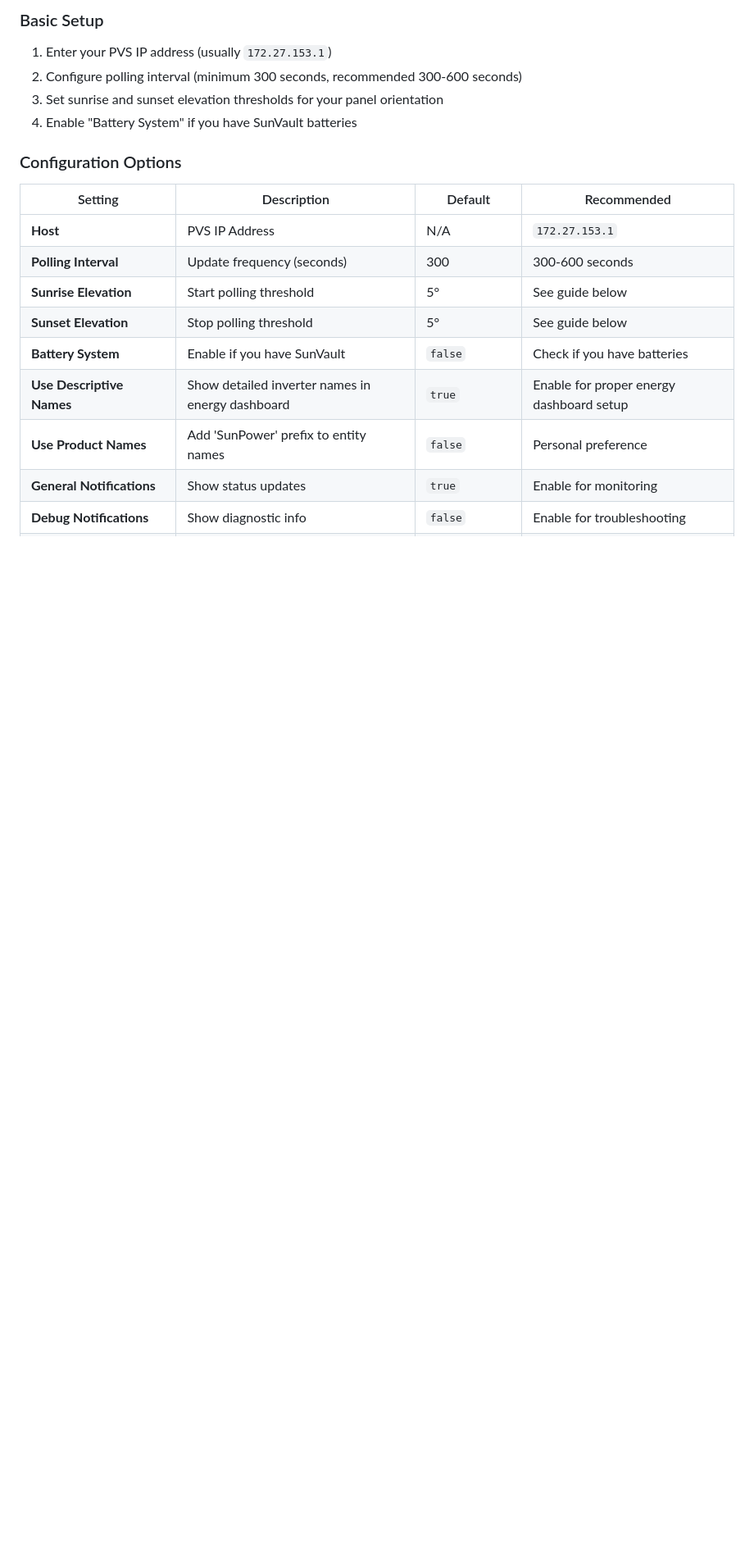
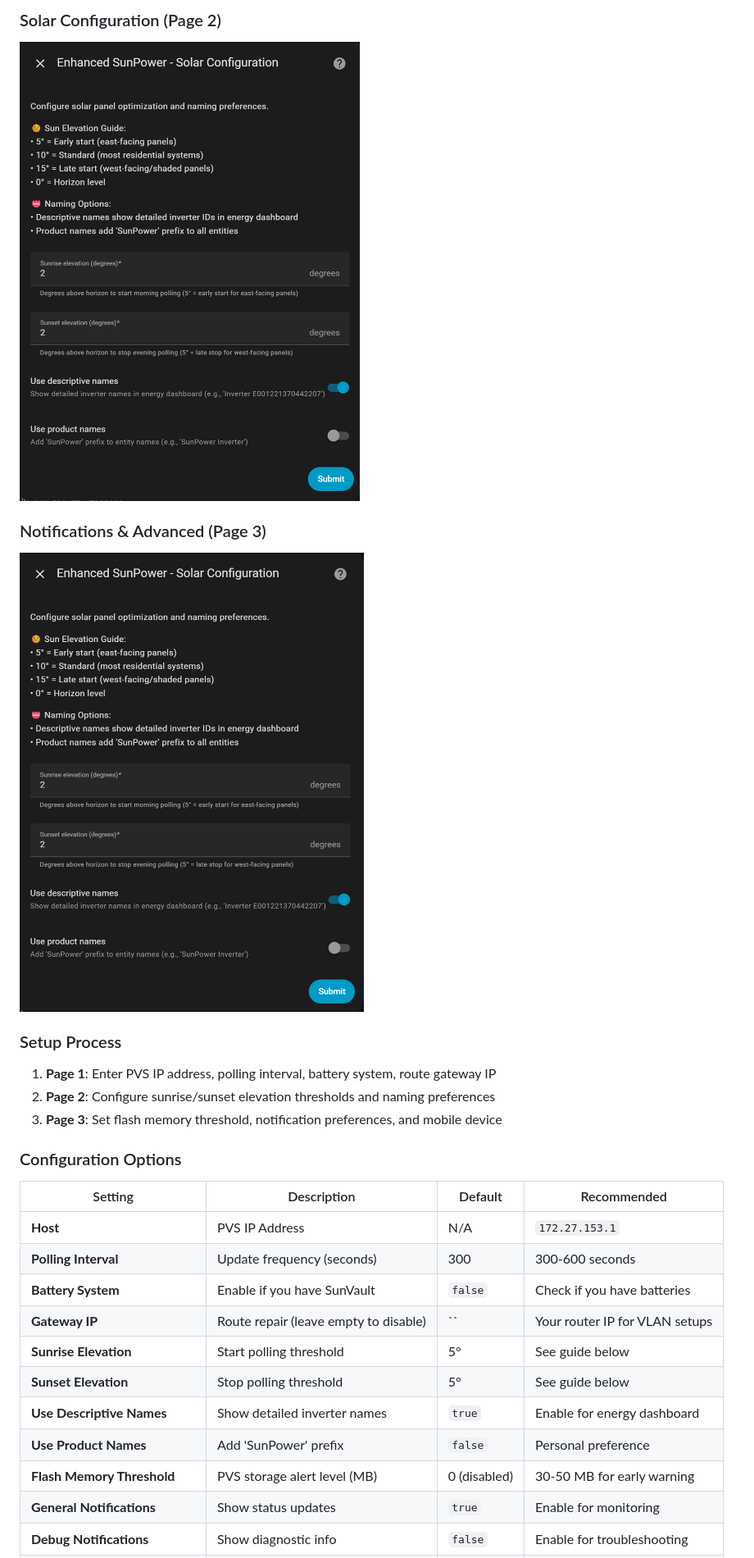
Before and after one commit to smcneece/ha-esunpower, a Markdown page: README.md, the part around one of its changes. Shown at 82% size. GitHub-like rendering; pictures changed too: images/config_pg2.png (added), images/config_pg3.png (added); blank space fills up the shorter version.

Commit message:
More UI updates.
Cleaner layout for config screens.

```diff
--- a/README.md
+++ b/README.md
@@ -124,9 +126,14 @@ Version: v2025.8.21
 
-### Basic Setup
-1. Enter your PVS IP address (usually `172.27.153.1`)
-2. Configure polling interval (minimum 300 seconds, recommended 300-600 seconds)
-3. Set sunrise and sunset elevation thresholds for your panel orientation
-4. Enable "Battery System" if you have SunVault batteries
+### Solar Configuration (Page 2)
+![Solar Configuration](images/config_pg2.png)
+
+### Notifications & Advanced (Page 3)
+![Notifications Configuration](images/config_pg3.png)
+
+### Setup Process
+1. **Page 1**: Enter PVS IP address, polling interval, battery system, route gateway IP
+2. **Page 2**: Configure sunrise/sunset elevation thresholds and naming preferences
+3. **Page 3**: Set flash memory threshold, notification preferences, and mobile device
 
 ### Configuration Options
 
@@ -134,10 +141,12 @@ Version: v2025.8.21
 |---------|-------------|---------|-------------|
 | **Host** | PVS IP Address | N/A | `172.27.153.1` |
 | **Polling Interval** | Update frequency (seconds) | 300 | 300-600 seconds |
+| **Battery System** | Enable if you have SunVault | `false` | Check if you have batteries |
+| **Gateway IP** | Route repair (leave empty to disable) | `` | Your router IP for VLAN setups |
 | **Sunrise Elevation** | Start polling threshold | 5° | See guide below |
 | **Sunset Elevation** | Stop polling threshold | 5° | See guide below |
-| **Battery System** | Enable if you have SunVault | `false` | Check if you have batteries |
-| **Use Descriptive Names** | Show detailed inverter names in energy dashboard | `true` | Enable for proper energy dashboard setup |
-| **Use Product Names** | Add 'SunPower' prefix to entity names | `false` | Personal preference |
+| **Use Descriptive Names** | Show detailed inverter names | `true` | Enable for energy dashboard |
+| **Use Product Names** | Add 'SunPower' prefix | `false` | Personal preference |
+| **Flash Memory Threshold** | PVS storage alert level (MB) | 0 (disabled) | 30-50 MB for early warning |
 | **General Notifications** | Show status updates | `true` | Enable for monitoring |
 | **Debug Notifications** | Show diagnostic info | `false` | Enable for troubleshooting |
```
Also changed, not shown: other parts of README.md (+7 -10 lines), CHANGELOG.md (+21 -1 lines), images/advanced_config.png (deleted), images/config.png (deleted), images/config_pg1.png (added), 7 other files.
